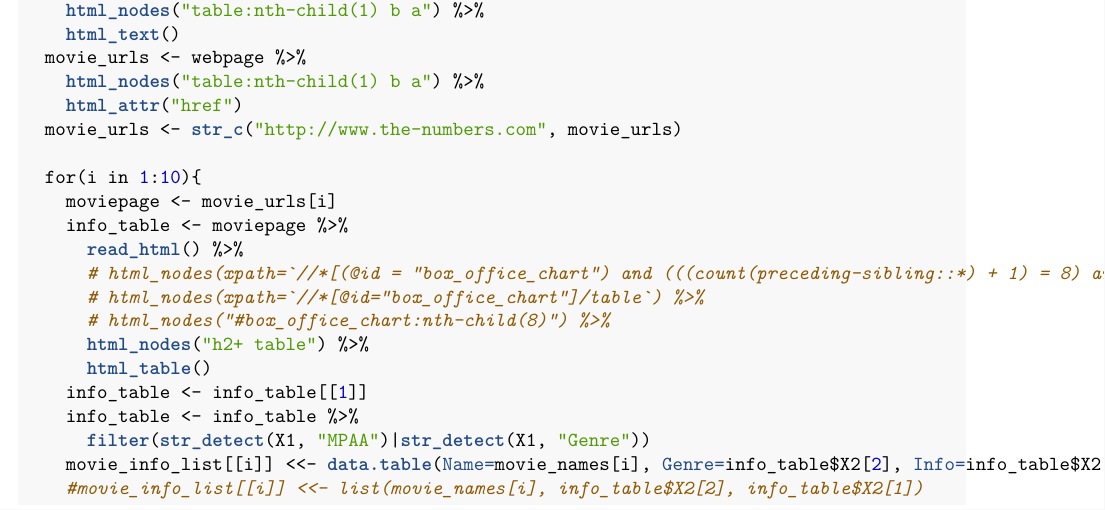
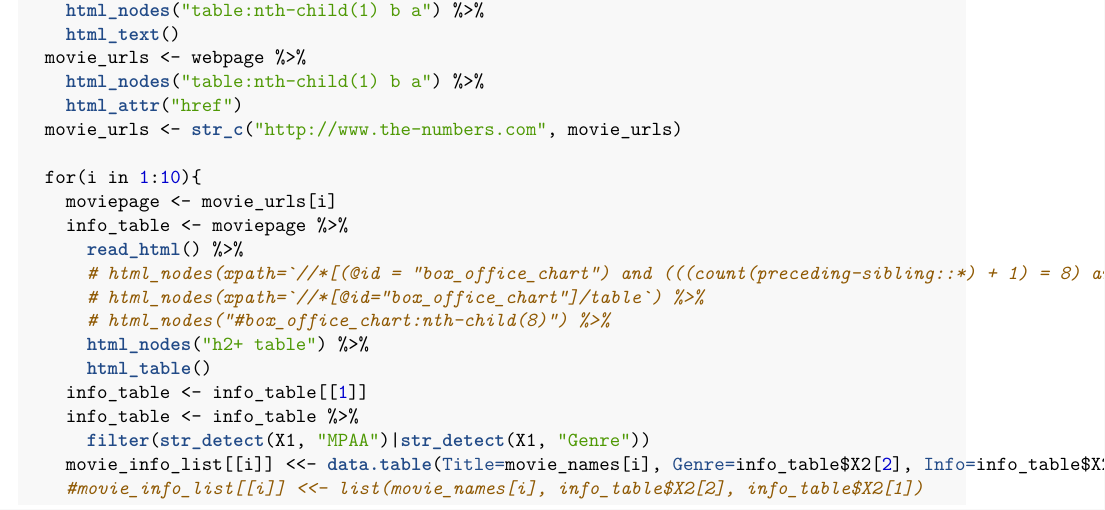
Before and after one commit to jche/Movie-Violence, an R Markdown document (scrape_genre.Rmd): part of page 1 of 2, cut so that both start at the same text. The pictures show the output file scrape_genre.pdf that the author committed with the source.

Commit message:
light edits to genre scraper

```diff
--- a/movie_genres.csv
+++ b/movie_genres.csv
@@ -1,4 +1,4 @@
-Name,Genre,Info
+Title,Genre,Info
 Titanic,Thriller/Suspense,"PG-13 for disaster related peril and violence, nudity, sensuality and brief language"
 Armageddon,Adventure,"PG-13 for sci-fi disaster action, sensuality and brief language"
 Saving Private Ryan,Drama,"R for intense prolonged realistically graphic sequences of war violence, and for language"
--- a/scrape_genre.Rmd
+++ b/scrape_genre.Rmd
@@ -84,7 +84,7 @@ extract_year <- function(year){
     info_table <- info_table[[1]]
     info_table <- info_table %>%
       filter(str_detect(X1, "MPAA")|str_detect(X1, "Genre"))
-    movie_info_list[[i]] <<- data.table(Name=movie_names[i], Genre=info_table$X2[2], Info=info_table$X2[1])
+    movie_info_list[[i]] <<- data.table(Title=movie_names[i], Genre=info_table$X2[2], Info=info_table$X2[1])
     #movie_info_list[[i]] <<- list(movie_names[i], info_table$X2[2], info_table$X2[1])
     #movie_info_df <<- rbind(movie_info_df, c(movie_names[i], info_table$X2[2], info_table$X2[1]))
   }
```
Also changed, not shown: movie_genres.rds, scrape_genre.pdf.
